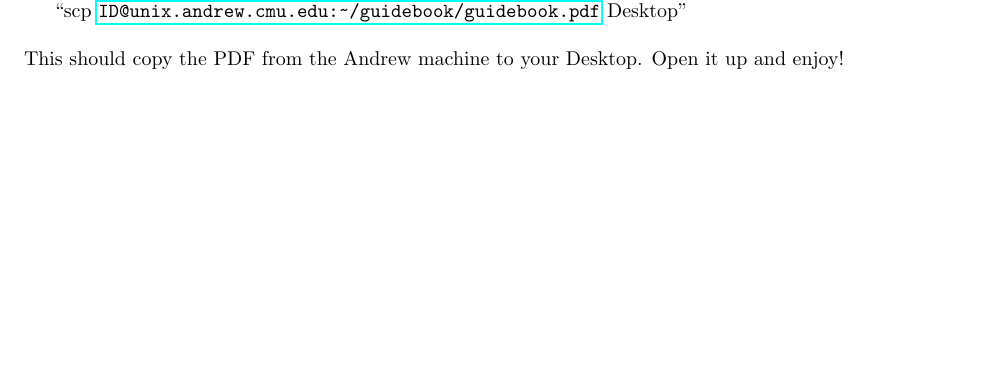
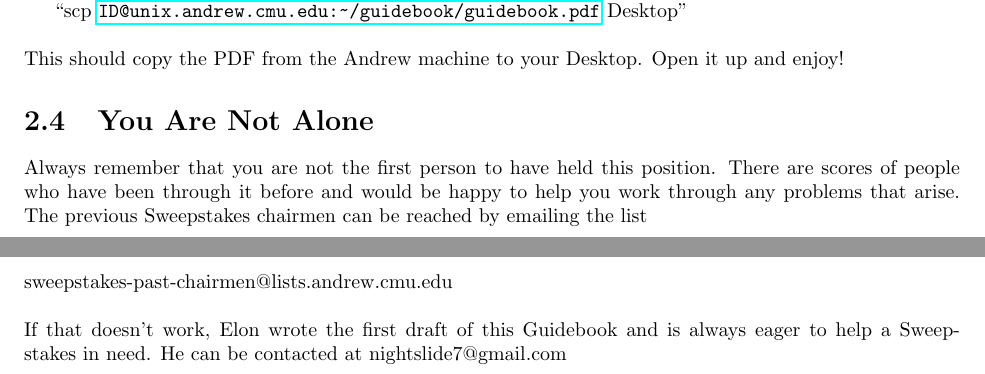
Before and after one commit to CMUBuggy/Guidebook, a LaTeX thesis (guidebook.tex, which reads Common.tex): part of page 8 of 35 before the commit and two parts of pages 8 and 9 of 36 after it, the two joined at a grey line, cut so that both start at the same text, the shorter picture padded with empty space. Compiled offline with pdfLaTeX.

Commit message:
Added helpful contacts

```diff
--- a/Common.tex
+++ b/Common.tex
@@ -156,3 +156,16 @@ open a new one. Then type
 \\\\
 This should copy the PDF from the Andrew machine to your Desktop. Open it up
 and enjoy!
+
+\section{You Are Not Alone}
+\label{sec:NotAlone}
+
+Always remember that you are not the first person to have held this position.
+There are scores of people who have been through it before and would be happy
+to help you work through any problems that arise. The previous Sweepstakes
+chairmen can be reached by emailing the list
+\\\\
+sweepstakes-past-chairmen@lists.andrew.cmu.edu
+\\\\
+If that doesn't work, Elon wrote the first draft of this Guidebook and is
+always eager to help a Sweepstakes in need. He can be contacted at nightslide7@gmail.com
```
Also changed, not shown: guidebook.pdf, Common.tex (2 more changed lines).
